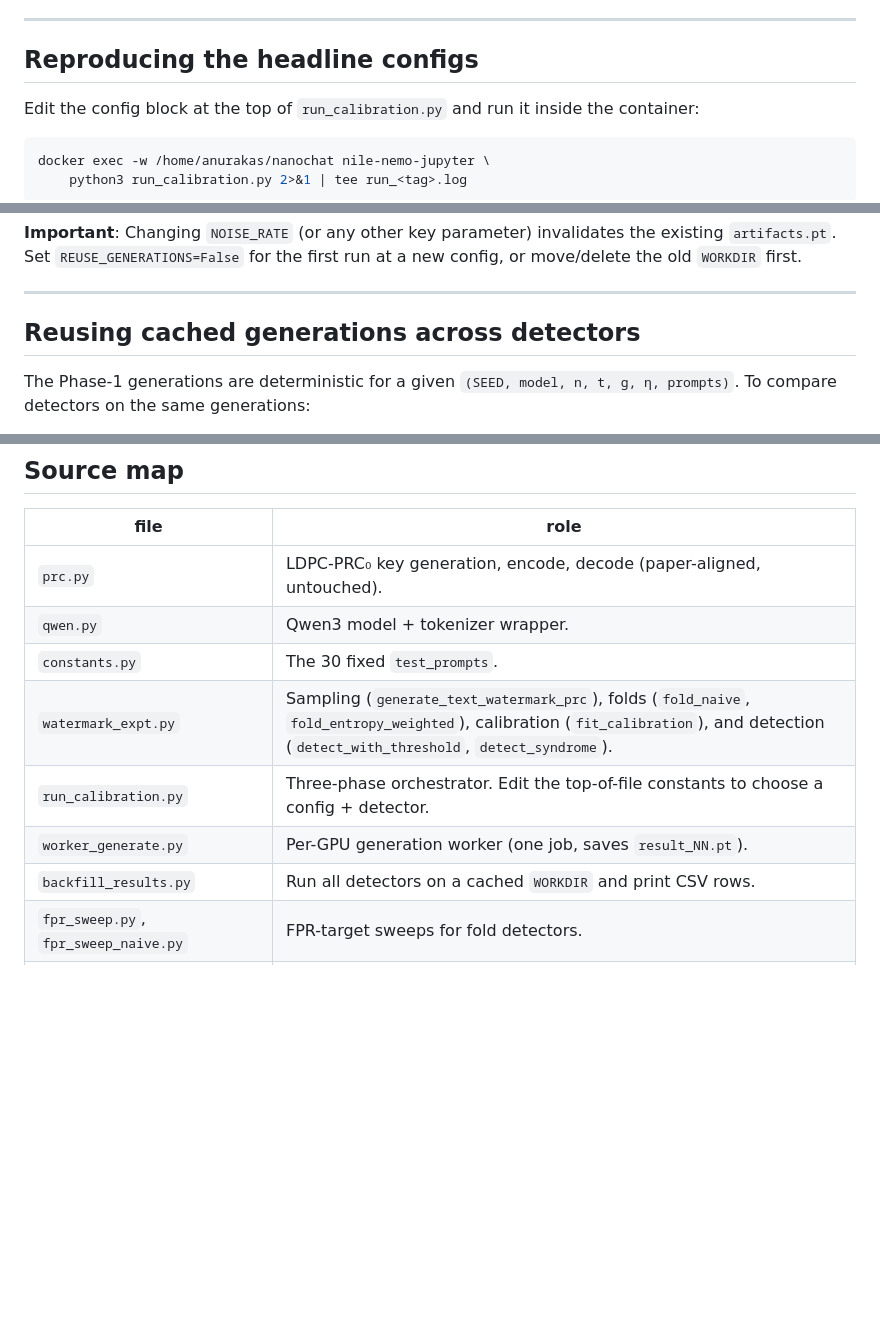
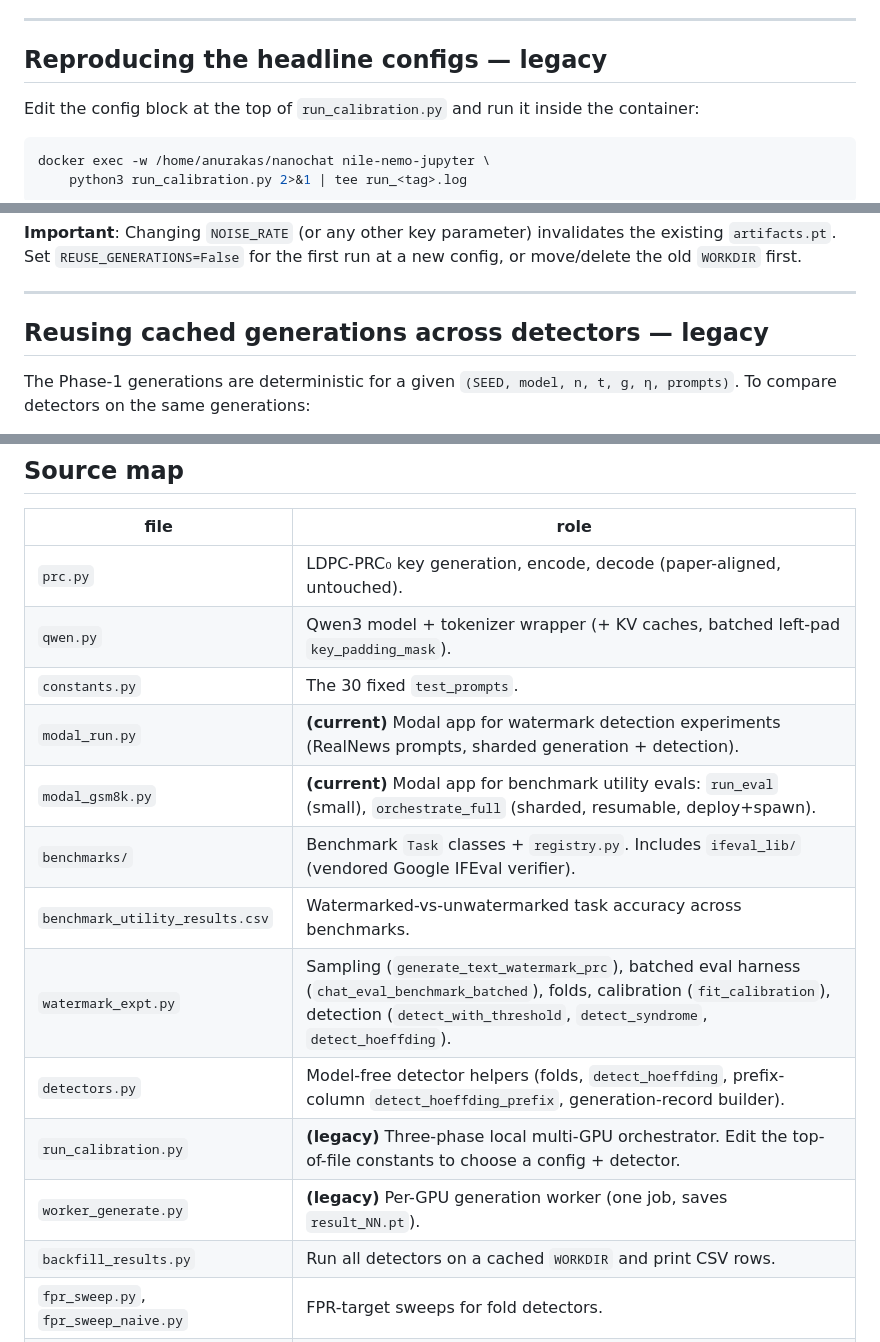
Before and after one commit to Anurag461/Pseudorandom-Code-Watermark, a Markdown page: README.md, 3 parts joined by grey strips. Drawn GitHub-style; blank space fills up the shorter version.

```diff
--- a/README.md
+++ b/README.md
@@ -184,7 +241,7 @@ reconstructed if it was not saved during generation.
 
 ---
 
-## Reproducing the headline configs
+## Reproducing the headline configs — legacy
 
 Edit the config block at the top of `run_calibration.py` and run it inside the container:
 
@@ -208,7 +265,7 @@ Set `N_CODEWORD`, `T_PARITY`, `G_PARAM`, `NOISE_RATE`, `MAX_NEW_TOKENS`, `WORKDI
 
 ---
 
-## Reusing cached generations across detectors
+## Reusing cached generations across detectors — legacy
 
 The Phase-1 generations are deterministic for a given `(SEED, model, n, t, g, η, prompts)`. To compare detectors on the same generations:
 
@@ -262,11 +319,16 @@ If you re-run anything, regenerate the relevant rows by editing `results_summary
 | file | role |
 |---|---|
 | `prc.py` | LDPC-PRC₀ key generation, encode, decode (paper-aligned, untouched). |
-| `qwen.py` | Qwen3 model + tokenizer wrapper. |
+| `qwen.py` | Qwen3 model + tokenizer wrapper (+ KV caches, batched left-pad `key_padding_mask`). |
 | `constants.py` | The 30 fixed `test_prompts`. |
-| `watermark_expt.py` | Sampling (`generate_text_watermark_prc`), folds (`fold_naive`, `fold_entropy_weighted`), calibration (`fit_calibration`), and detection (`detect_with_threshold`, `detect_syndrome`). |
-| `run_calibration.py` | Three-phase orchestrator. Edit the top-of-file constants to choose a config + detector. |
-| `worker_generate.py` | Per-GPU generation worker (one job, saves `result_NN.pt`). |
+| `modal_run.py` | **(current)** Modal app for watermark detection experiments (RealNews prompts, sharded generation + detection). |
+| `modal_gsm8k.py` | **(current)** Modal app for benchmark utility evals: `run_eval` (small), `orchestrate_full` (sharded, resumable, deploy+spawn). |
+| `benchmarks/` | Benchmark `Task` classes + `registry.py`. Includes `ifeval_lib/` (vendored Google IFEval verifier). |
+| `benchmark_utility_results.csv` | Watermarked-vs-unwatermarked task accuracy across benchmarks. |
+| `watermark_expt.py` | Sampling (`generate_text_watermark_prc`), batched eval harness (`chat_eval_benchmark_batched`), folds, calibration (`fit_calibration`), detection (`detect_with_threshold`, `detect_syndrome`, `detect_hoeffding`). |
+| `detectors.py` | Model-free detector helpers (folds, `detect_hoeffding`, prefix-column `detect_hoeffding_prefix`, generation-record builder). |
+| `run_calibration.py` | **(legacy)** Three-phase local multi-GPU orchestrator. Edit the top-of-file constants to choose a config + detector. |
+| `worker_generate.py` | **(legacy)** Per-GPU generation worker (one job, saves `result_NN.pt`). |
 | `backfill_results.py` | Run all detectors on a cached `WORKDIR` and print CSV rows. |
 | `fpr_sweep.py`, `fpr_sweep_naive.py` | FPR-target sweeps for fold detectors. |
 | `sweep_syndrome_entropy.py` | Entropy-filter threshold sweep for the syndrome detector. |
```
Also changed, not shown: other parts of README.md (+69 -12 lines).
